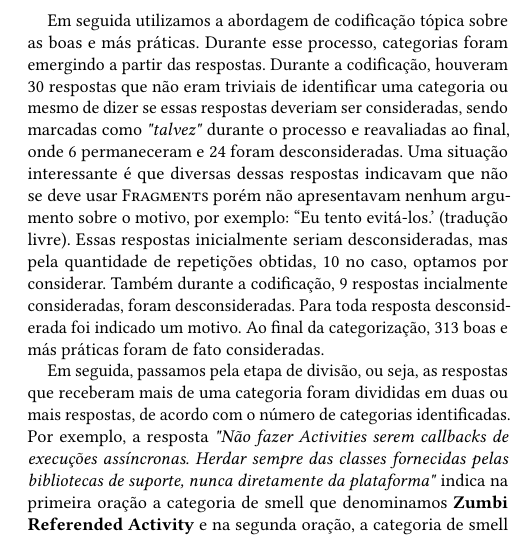
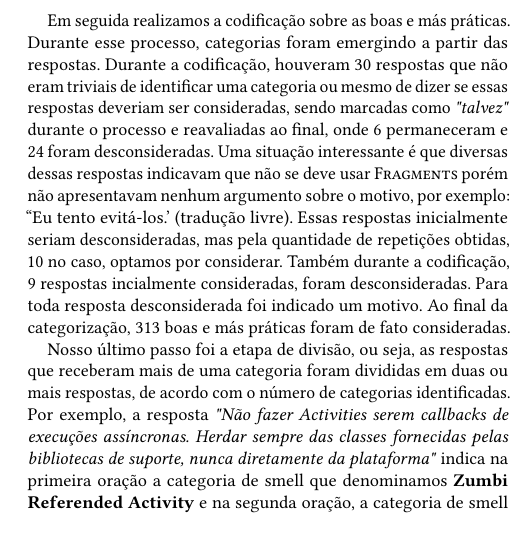
Before and after one commit to SuelenGC/android-code-smells-article, a LaTeX paper (article.tex, which reads methods.tex): part of one column of page 4 of 6, cut so that both start at the same text, the shorter picture padded with empty space. Compiled offline with pdfLaTeX.

Commit message:
Change more methodology

```diff
--- a/methods.tex
+++ b/methods.tex
@@ -77,13 +77,13 @@ O processo de análise das respostas do questionário se deu em 3 passos: vertic
 
 Nosso segundo foi realizar a limpeza dos dados. Essa etapa consistiu em remover respostas obviamente n\~ao \'uteis como respostas em branco, que continham frases como \textit{"N\~ao"}, \textit{"N\~ao que eu saiba"}, \textit{"Eu n\~ao me lembro"} e similares, as consideradas vagas como \textit{"Eu n\~ao tenho certeza se s\~ao boas praticas mas uso o que vejo por ai"}, as consideradas gen\'ericas como \textit{"Como todo c\'odigo java..."} e as que n\~ao eram relacionadas a boas pr\'aticas de c\'odigo. Das 810 boas e m\'as pr\'aticas, 352 foram consideradas e 458 desconsideradas. Das 352, 44,6\% foram apontadas como m\'as pr\'aticas e 55,4\% como boas pr\'aticas.
 
-Em seguida utilizamos a abordagem de codifica\c{c}\~ao t\'opica sobre as boas e más práticas. Durante esse processo, categorias foram emergindo a partir das respostas. Durante a codifica\c{c}\~ao, houveram 30 respostas que n\~ao eram triviais de identificar uma categoria ou mesmo de dizer se essas respostas deveriam ser consideradas, sendo marcadas como \textit{"talvez"} durante o processo e reavaliadas ao final, onde 6 permaneceram e 24 foram desconsideradas. Uma situa\c{c}\~ao interessante \'e que diversas dessas respostas indicavam que n\~ao se deve usar \textsc{Fragments} por\'em n\~ao apresentavam nenhum argumento sobre o motivo, por exemplo: ``Eu tento evit\'a-los.' (tradu\c{c}\~ao livre). Essas respostas inicialmente seriam desconsideradas, mas pela quantidade de repeti\c{c}\~oes obtidas, 10 no caso, optamos por considerar. Tamb\'em durante a codifica\c{c}\~ao, 9 respostas incialmente consideradas, foram desconsideradas. Para toda resposta desconsiderada foi indicado um motivo. Ao final da categoriza\c{c}\~ao, 313 boas e m\'as pr\'aticas foram de fato consideradas.
+Em seguida realizamos a codifica\c{c}\~ao sobre as boas e más práticas. Durante esse processo, categorias foram emergindo a partir das respostas. Durante a codifica\c{c}\~ao, houveram 30 respostas que n\~ao eram triviais de identificar uma categoria ou mesmo de dizer se essas respostas deveriam ser consideradas, sendo marcadas como \textit{"talvez"} durante o processo e reavaliadas ao final, onde 6 permaneceram e 24 foram desconsideradas. Uma situa\c{c}\~ao interessante \'e que diversas dessas respostas indicavam que n\~ao se deve usar \textsc{Fragments} por\'em n\~ao apresentavam nenhum argumento sobre o motivo, por exemplo: ``Eu tento evit\'a-los.' (tradu\c{c}\~ao livre). Essas respostas inicialmente seriam desconsideradas, mas pela quantidade de repeti\c{c}\~oes obtidas, 10 no caso, optamos por considerar. Tamb\'em durante a codifica\c{c}\~ao, 9 respostas incialmente consideradas, foram desconsideradas. Para toda resposta desconsiderada foi indicado um motivo. Ao final da categoriza\c{c}\~ao, 313 boas e m\'as pr\'aticas foram de fato consideradas.
 
 % Em seguida, realizamos diversas itera\c{c}\~oes nas respostas sobre boas e m\'as pr\'aticas consideradas a fim de categoriz\'a-las em algum novo smell Android ou algum smell pr\'e-existente. Essas itera\c{c}\~oes consistiram em analisar resposta a resposta e atribuir uma ou mais categorias de algum poss\'ivel novo smell Android ou pr\'e-existente. Foram realizadas diversas itera\c{c}\~oes de categoriza\c{c}\~ao com o objetivo de normalizar as categorias, ou seja, evitar sin\^onimos e hom\^onimos. Um sin\^onimo \'e o mesmo conceito com dois nomes diferentes e hom\^onimos s\~ao dois conceitos diferentes com o mesmo nome.
 
 % Durante a categoriza\c{c}\~ao, uma mec\^anica que consideramos importante para a normaliza\c{c}\~ao das categorias, foi a cria\c{c}\~ao de uma lista de categorias, onde a cada nova categoria atribu\'ida, increment\'avamos a lista e preench\'iamos com descri\c{c}\~oes que indicavam que tipo de boa ou m\'a pr\'atica estava recebendo aquela categoria. Esta mec\^anica ajudou a evitar hom\^onimos e sin\^onimos e serviu como base para a defini\c{c}\~ao e avalia\c{c}\~ao da relev\^ancia dos \textit{smells} a serem trabalhados nos pr\'oximos passos.
 
-Em seguida, passamos pela etapa de divis\~ao, ou seja, as respostas que receberam mais de uma categoria foram divididas em duas ou mais respostas, de acordo com o n\'umero de categorias identificadas. Por exemplo, a resposta \textit{"N\~ao fazer Activities serem callbacks de execu\c{c}\~oes ass\'incronas. Herdar sempre das classes fornecidas pelas bibliotecas de suporte, nunca diretamente da plataforma"} indica na primeira ora\c{c}\~ao a categoria de smell que denominamos \textbf{Zumbi Referended Activity} e na segunda ora\c{c}\~ao, a categoria de smell \textbf{Inherit From Support Library Always}. Ao divid\'i-la mantivemos o texto da resposta apenas relativo a categoria, como se fossem duas respostas v\'alidas. Em algumas respostas que foram divididas n\~ao pudemos dividir o texto pois a resposta completa era necess\'ario para entender ambas as categoriza\c{c}\~oes, nesses casos, mantivemos a resposta original, mesmo que duplicada, e categorizamos cada uma de forma diferente. Ap\'os estas divis\~oes, as 313 respostas iniciais se tornaram 388 sendo cada uma com apenas uma categoria de \textit{smell}.
+Nosso último passo foi a etapa de divis\~ao, ou seja, as respostas que receberam mais de uma categoria foram divididas em duas ou mais respostas, de acordo com o n\'umero de categorias identificadas. Por exemplo, a resposta \textit{"N\~ao fazer Activities serem callbacks de execu\c{c}\~oes ass\'incronas. Herdar sempre das classes fornecidas pelas bibliotecas de suporte, nunca diretamente da plataforma"} indica na primeira ora\c{c}\~ao a categoria de smell que denominamos \textbf{Zumbi Referended Activity} e na segunda ora\c{c}\~ao, a categoria de smell \textbf{Inherit From Support Library Always}. Ao divid\'i-la mantivemos o texto da resposta apenas relativo a categoria, como se fossem duas respostas v\'alidas. Em algumas respostas que foram divididas n\~ao pudemos dividir o texto pois a resposta completa era necess\'ario para entender ambas as categoriza\c{c}\~oes, nesses casos, mantivemos a resposta original, mesmo que duplicada, e categorizamos cada uma de forma diferente. Ap\'os estas divis\~oes, as 313 respostas iniciais se tornaram 388 sendo cada uma com apenas uma categoria de \textit{smell}.
 
 Ao final de todas as etapas, conclu\'imos com 388 respostas sobre boas e m\'as pr\'aticas distribu\'idas em 47 categorias.
 
```
Also changed, not shown: article.pdf.
